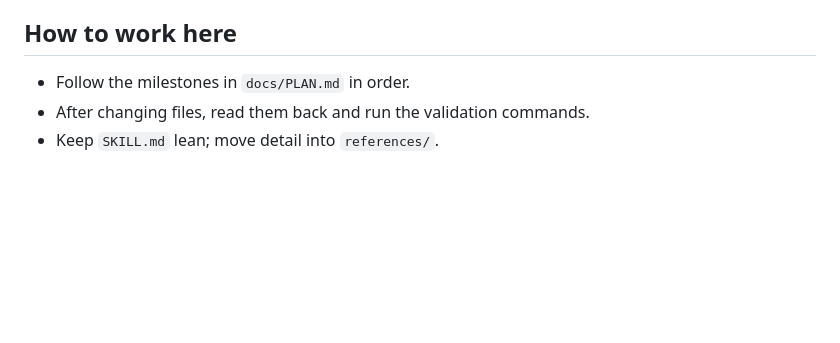
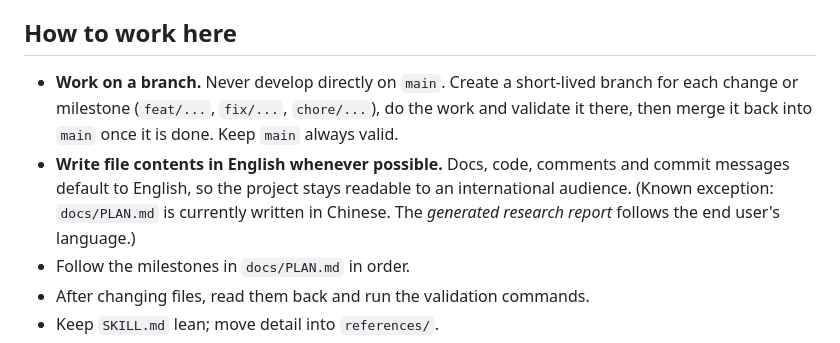
Before and after one commit to sogeisetsu/meld-deepresearch, a Markdown page: AGENTS.md, the part around the change. Drawn GitHub-style; blank space fills up the shorter version.

Commit message:
docs: add branch workflow and English-content rules

```diff
--- a/AGENTS.md
+++ b/AGENTS.md
@@ -104,6 +104,15 @@ implementing. Do not duplicate the plan here; keep this file lean.
 
 ## How to work here
 
+- **Work on a branch.** Never develop directly on `main`. Create a short-lived
+  branch for each change or milestone (`feat/...`, `fix/...`, `chore/...`), do
+  the work and validate it there, then merge it back into `main` once it is
+  done. Keep `main` always valid.
+- **Write file contents in English whenever possible.** Docs, code, comments
+  and commit messages default to English, so the project stays readable to an
+  international audience. (Known exception: `docs/PLAN.md` is currently
+  written in Chinese. The *generated research report* follows the end user's
+  language.)
 - Follow the milestones in `docs/PLAN.md` in order.
 - After changing files, read them back and run the validation commands.
 - Keep `SKILL.md` lean; move detail into `references/`.
```
